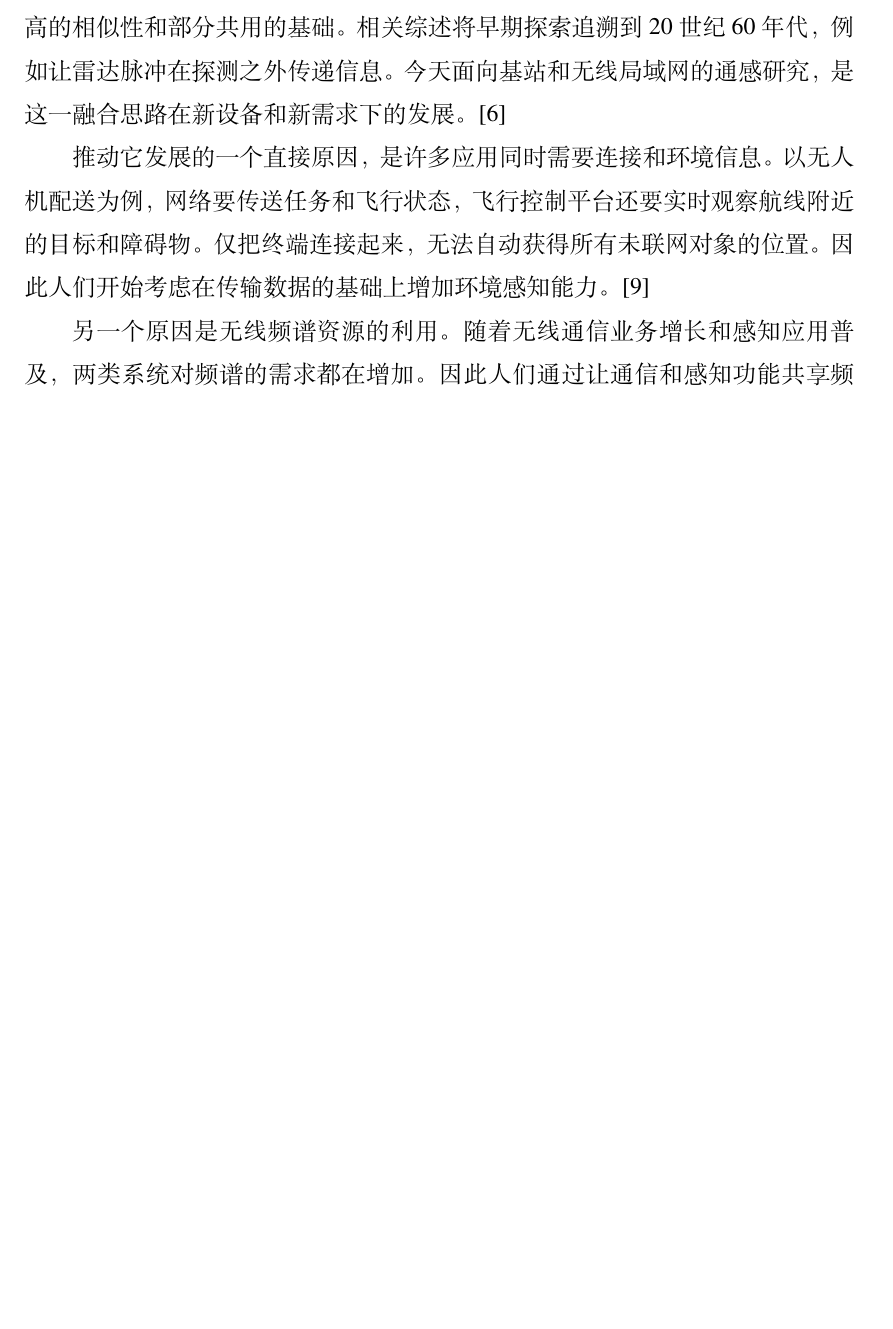
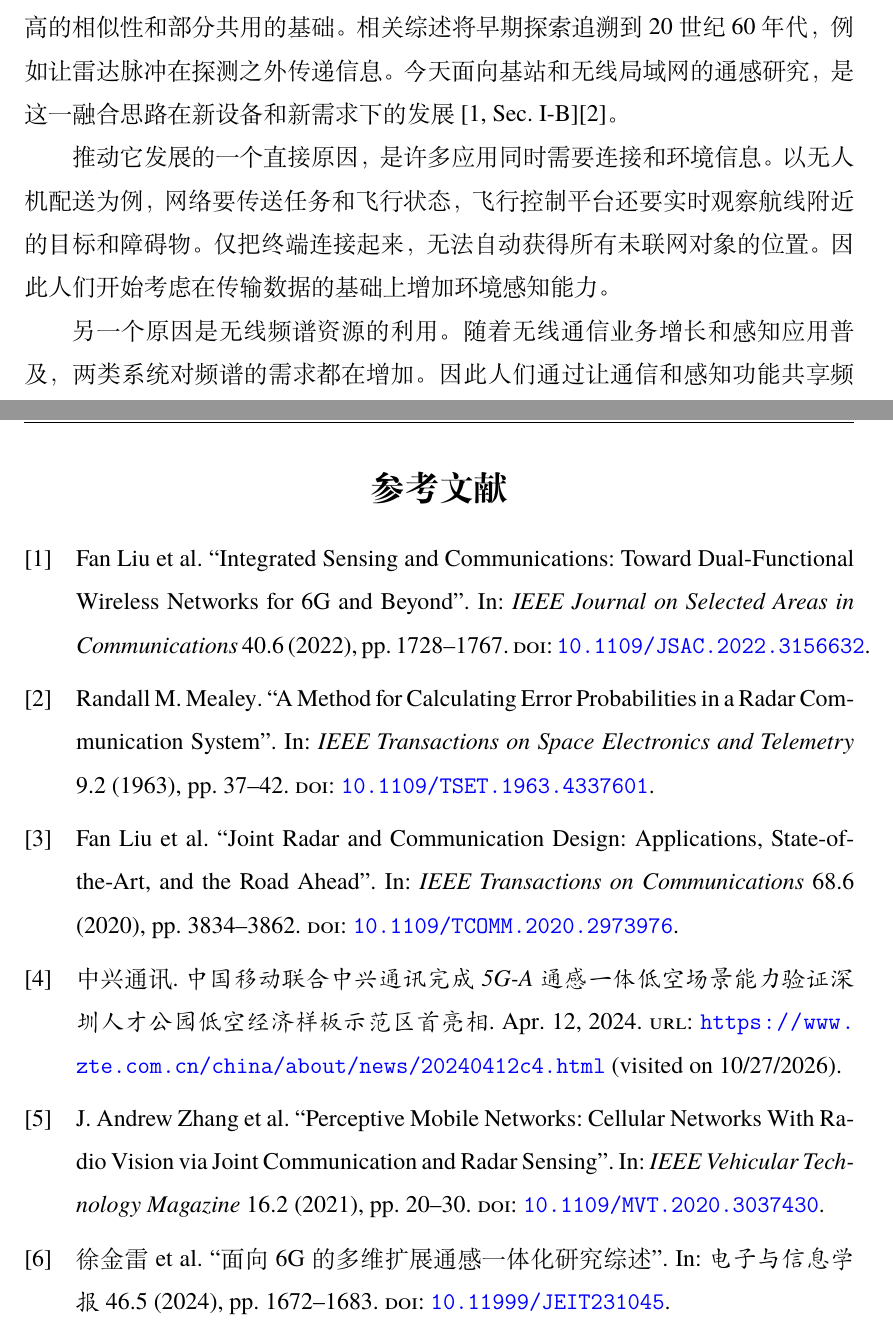
Before and after one commit to UlinoyaPed/ISAC-research, a LaTeX document (report.tex, which reads references.bib): part of page 4 of 12 before the commit and two parts of pages 4 and 13 of 13 after it, the two joined at a grey line, cut so that both start at the same text, the shorter picture padded with empty space. Compiled offline with XeLaTeX.

Commit message:
feat: 添加参考文献

```diff
--- /dev/null
+++ b/references.bib
@@ -0,0 +1,12 @@
+
+%communication information was embedded into a group of radar pulses via pulse interval modulation (PIM)
+@ARTICLE{mealey1963firstuse,
+  author={Mealey, Randall M.},
+  journal={IEEE Transactions on Space Electronics and Telemetry},
+  title={A Method for Calculating Error Probabilities in a Radar Communication System},
+  year={1963},
+  volume={9},
+  number={2},
+  pages={37-42},
+  keywords={Error probability;Error analysis;Instruments;Spaceborne radar;Space vehicles;Decoding;Land vehicles;Road vehicles;Radar tracking;Bit error rate},
+  doi={10.1109/TSET.1963.4337601}}
@@ -0,0 +20,8 @@
+  title   = {Integrated Sensing and Communications: Toward
+             Dual-Functional Wireless Networks for 6G and Beyond},
+  journal = {IEEE Journal on Selected Areas in Communications},
+  year    = {2022},
+  volume  = {40},
+  number  = {6},
+  pages   = {1728--1767},
+  doi     = {10.1109/JSAC.2022.3156632}
@@ -0,0 +37,2 @@
+  volume  = {99},
+  number  = {7},
@@ -0,0 +49,8 @@
+  title   = {Joint Radar and Communication Design:
+             Applications, State-of-the-Art, and the Road Ahead},
+  journal = {IEEE Transactions on Communications},
+  year    = {2020},
+  volume  = {68},
+  number  = {6},
+  pages   = {3834--3862},
+  doi     = {10.1109/TCOMM.2020.2973976}
@@ -0,0 +64,30 @@
+  title   = {Perceptive Mobile Networks: Cellular Networks
+             With Radio Vision via Joint Communication
+             and Radar Sensing},
+  journal = {IEEE Vehicular Technology Magazine},
+  year    = {2021},
+  volume  = {16},
+  number  = {2},
+  pages   = {20--30},
+  doi     = {10.1109/MVT.2020.3037430}
+}
+
+@article{xu2024isac,
+  author  = {徐金雷 and 赵俊湦 and 卢华兵 and 蒋旭 and 赵楠},
+  title   = {面向6G的多维扩展通感一体化研究综述},
+  journal = {电子与信息学报},
+  year    = {2024},
+  volume  = {46},
+  number  = {5},
+  pages   = {1672--1683},
+  doi     = {10.11999/JEIT231045}
+}
+
+
+@online{zte2024uav,
+  author  = {{中兴通讯}},
+  title   = {中国移动联合中兴通讯完成5G-A通感一体低空场景能力验证 深圳人才公园低空经济样板示范区首亮相},
+  date    = {2024-04-12},
+  url     = {https://www.zte.com.cn/china/about/news/20240412c4.html},
+  urldate = {2026-10-27}
+}
--- a/report.tex
+++ b/report.tex
@@ -1,6 +1,13 @@
 % !TeX program = xelatex
 \documentclass[12pt,a4paper,UTF8,fontset=fandol]{ctexart}
 \usepackage{BJUTReport}
+\usepackage[
+    backend=biber,
+    style=numeric,
+    sorting=none
+]{biblatex}
+
+\addbibresource{references.bib}
 
 % ===== 封面信息：在这里统一填写 =====
 \renewcommand{\reportcourse}{新生研讨课研究报告}
@@ -44,9 +51,9 @@
 
 \subsection{技术起源}
 
-通感一体化的思路来自通信与雷达两条技术路线的交汇。通信系统把消息加载到无线信号上，再由接收端还原；雷达系统发射信号并分析目标回波，获得距离、速度和方向等信息。两者都需要天线、无线收发电路和信号处理，具有极高的相似性和部分共用的基础。相关综述将早期探索追溯到 20 世纪 60 年代，例如让雷达脉冲在探测之外传递信息。今天面向基站和无线局域网的通感研究，是这一融合思路在新设备和新需求下的发展。[6]
+通感一体化的思路来自通信与雷达两条技术路线的交汇。通信系统把消息加载到无线信号上，再由接收端还原；雷达系统发射信号并分析目标回波，获得距离、速度和方向等信息。两者都需要天线、无线收发电路和信号处理，具有极高的相似性和部分共用的基础。相关综述将早期探索追溯到 20 世纪 60 年代，例如让雷达脉冲在探测之外传递信息。今天面向基站和无线局域网的通感研究，是这一融合思路在新设备和新需求下的发展\cite[Sec.~I-B]{liu2022isac}\cite{mealey1963firstuse}。
 
-推动它发展的一个直接原因，是许多应用同时需要连接和环境信息。以无人机配送为例，网络要传送任务和飞行状态，飞行控制平台还要实时观察航线附近的目标和障碍物。仅把终端连接起来，无法自动获得所有未联网对象的位置。因此人们开始考虑在传输数据的基础上增加环境感知能力。[9]
+推动它发展的一个直接原因，是许多应用同时需要连接和环境信息。以无人机配送为例，网络要传送任务和飞行状态，飞行控制平台还要实时观察航线附近的目标和障碍物。仅把终端连接起来，无法自动获得所有未联网对象的位置。因此人们开始考虑在传输数据的基础上增加环境感知能力。
 
-另一个原因是无线频谱资源的利用。随着无线通信业务增长和感知应用普及，两类系统对频谱的需求都在增加。因此人们通过让通信和感知功能共享频谱、硬件平台，甚至共同使用发射的无线信号来减少通信与感知系统对独立频谱资源的需求，提高频谱利用效率。
+另一个原因是无线频谱资源的利用。随着无线通信业务增长和感知应用普及，两类系统对频谱的需求都在增加。因此人们通过让通信和感知功能共享频谱、硬件平台，甚至共同使用发射的无线信号来减少通信与感知系统对独立频谱资源的需求，提高频谱利用效率\cite{liu2020radar}。
 
@@ -190,4 +197,8 @@ TODO:
 
 随着 6G 技术的发展，通感一体化有望成为未来无线网络的重要组成部分。但其发展不应仅以感知精度或通信性能的提升作为衡量标准，还需要考虑这些能力能否真正解决实际问题。例如，感知结果能否及时支持安全预警，多个基站能否稳定协同，以及新增功能带来的收益是否能够覆盖建设与运行成本。只有在技术性能与实际需求之间取得平衡，通感一体化才能充分发挥自身优势，逐步实现从试验验证向规模化应用的发展。
 
+\clearpage
+
+\printbibliography[title={参考文献}]
+
 \end{document}
```
Also changed, not shown: references.bib (33 more changed lines), report.tex (12 more changed lines).
